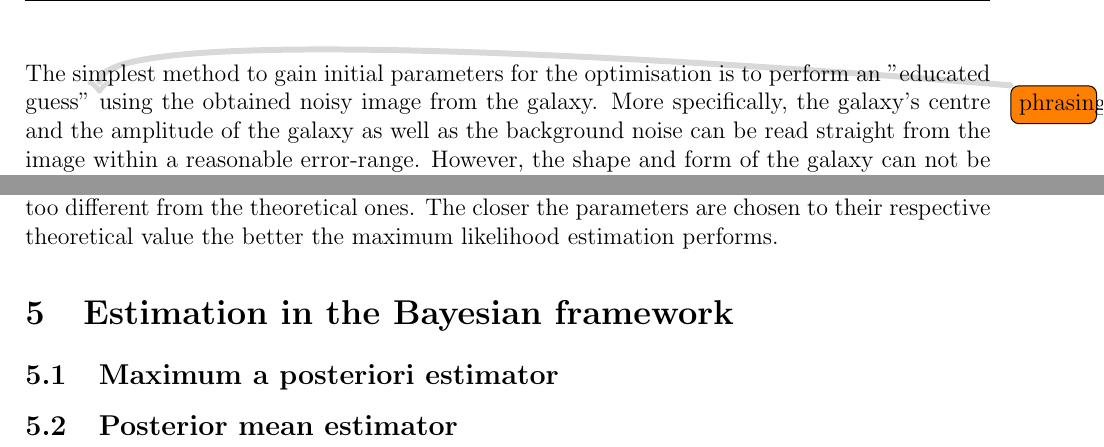
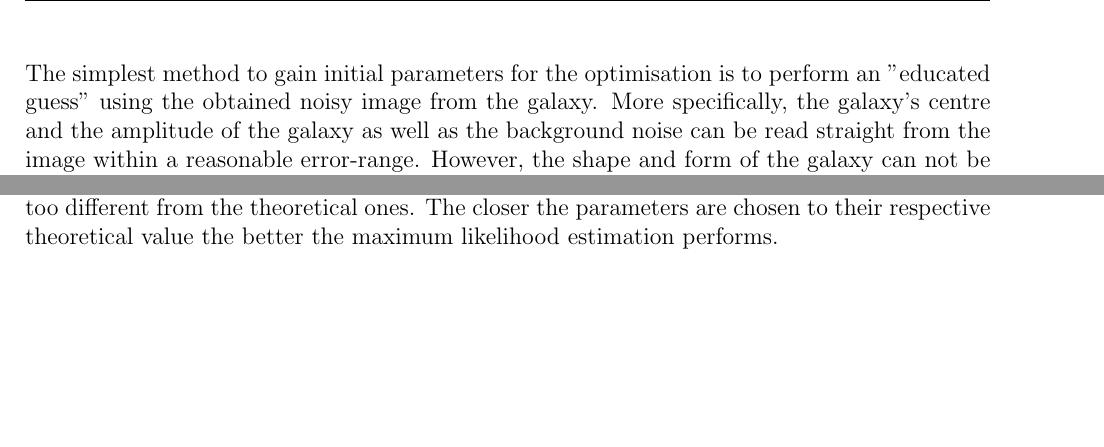
Before and after one commit to art1/UE31-Signal-Estimation-Report, a LaTeX document (report.tex, which reads content.tex): two parts of pages 5 and 6 of 9, joined at a grey line, cut so that both start at the same text, the shorter picture padded with empty space. Compiled offline with pdfLaTeX.

Commit message:
final stuff

```diff
--- a/content.tex
+++ b/content.tex
@@ -117,7 +117,7 @@ For a large number of samples, this maximum likelihood estimator is unbiased wit
 
 %%%%%% arty part form here
 
-The simplest method to gain initial parameters for the optimisation is to perform an "educated guess" \todo{phrasing} using the obtained noisy image from the galaxy. More specifically, the galaxy's centre and the amplitude of the galaxy as well as the background noise can be read straight from the image within a reasonable error-range. However, the shape and form of the galaxy can not be read out or estimated directly since the present noise can not be estimated with a reasonable accuracy. Thus we use arbitrary values for the shape parameters.\\
+The simplest method to gain initial parameters for the optimisation is to perform an "educated guess" using the obtained noisy image from the galaxy. More specifically, the galaxy's centre and the amplitude of the galaxy as well as the background noise can be read straight from the image within a reasonable error-range. However, the shape and form of the galaxy can not be read out or estimated directly since the present noise can not be estimated with a reasonable accuracy. Thus we use arbitrary values for the shape parameters.\\
 These initial parameters can then be used to compute a cost function, c.f. \cref{Appendix C}, which then can be minimised to obtain an optimal set of parameters based on the initial ones. Re-inserting the former into the Sersic model, we can generate an estimation of the true galaxy (c.f. \cref{fig:initial}), as can be seen in \cref{fig:MLE}.
 
 
@@ -191,11 +191,11 @@ However, varying the initial parameters for the optimisation can result in unusa
 
 
 %%%%%%%%%%%%%%%%% TASK 3 %%%
-\section{Estimation in the Bayesian framework}
+%\section{Estimation in the Bayesian framework}
 
 
 
 
-\subsection{Maximum a posteriori estimator}
+%\subsection{Maximum a posteriori estimator}
 
-\subsection{Posterior mean estimator}
+%\subsection{Posterior mean estimator}
```
Also changed, not shown: report.pdf.
